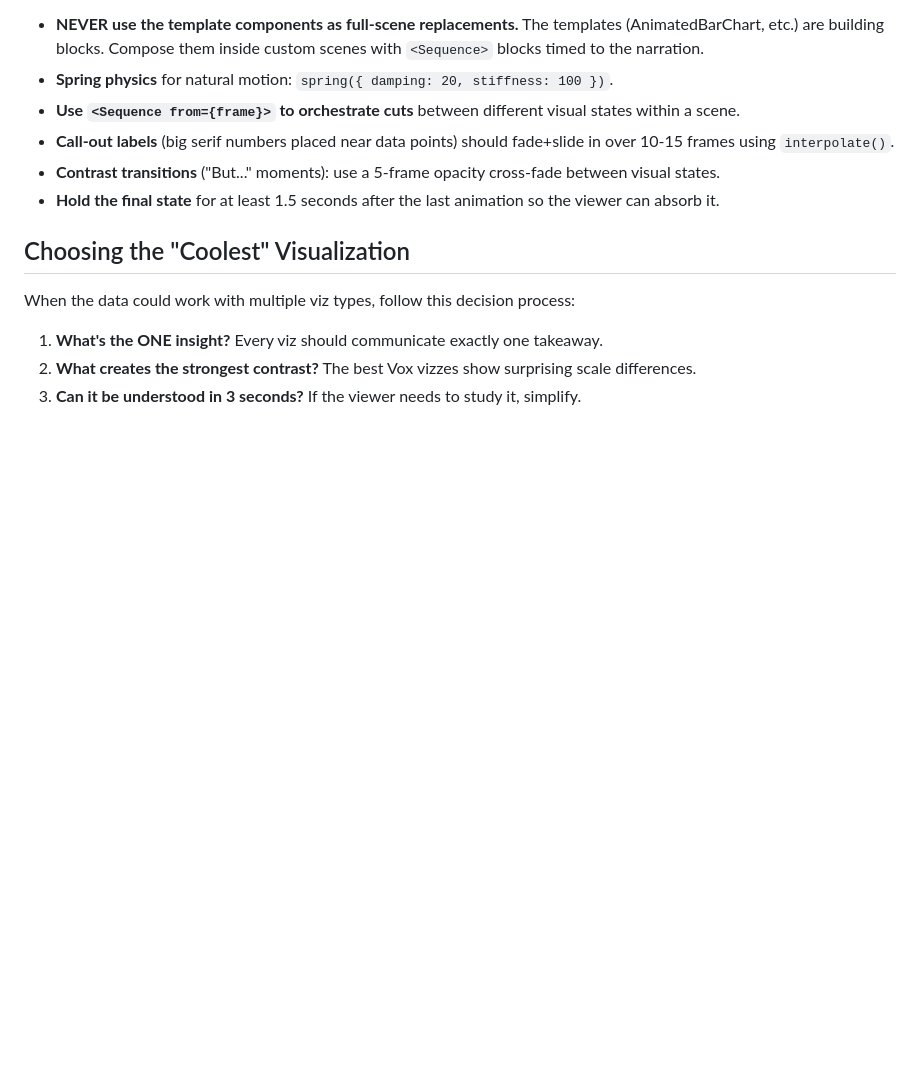
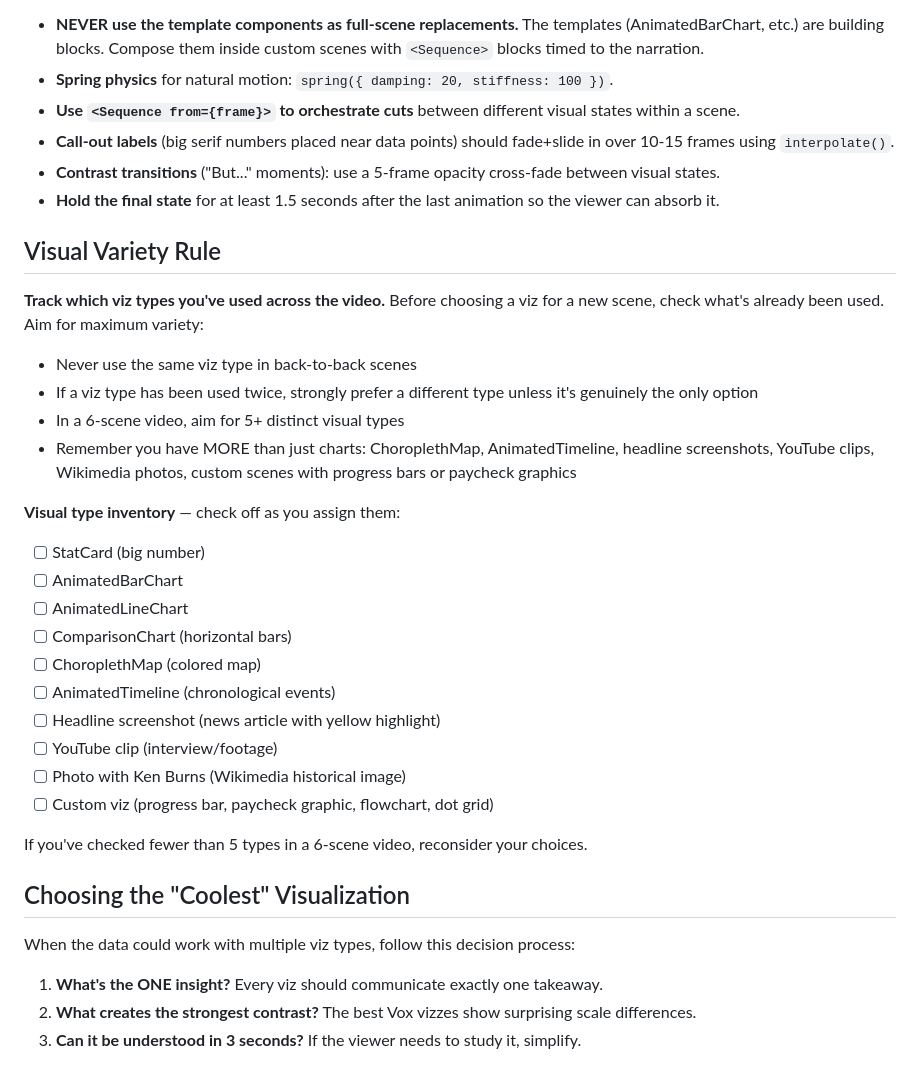
Before and after one commit to zcsabbagh/FilmFlow, a Markdown page: .claude/skills/data-visualization.md, the part around the change. Drawn GitHub-style; blank space fills up the shorter version.

Commit message:
feat: add visual variety rule to data-viz skill
Track viz types used across video, aim for 5+ distinct types in a
6-scene video. Includes checklist of all available visual types
(charts, maps, timelines, screenshots, clips, photos, custom).

Co-Authored-By: Claude Opus 4.6 (1M context) <noreply@anthropic.com>

```diff
--- a/.claude/skills/data-visualization.md
+++ b/.claude/skills/data-visualization.md
@@ -107,6 +107,29 @@ const jobsProgress = showBars
 - **Contrast transitions** ("But..." moments): use a 5-frame opacity cross-fade between visual states.
 - **Hold the final state** for at least 1.5 seconds after the last animation so the viewer can absorb it.
 
+## Visual Variety Rule
+
+**Track which viz types you've used across the video.** Before choosing a viz for a new scene, check what's already been used. Aim for maximum variety:
+
+- Never use the same viz type in back-to-back scenes
+- If a viz type has been used twice, strongly prefer a different type unless it's genuinely the only option
+- In a 6-scene video, aim for 5+ distinct visual types
+- Remember you have MORE than just charts: ChoroplethMap, AnimatedTimeline, headline screenshots, YouTube clips, Wikimedia photos, custom scenes with progress bars or paycheck graphics
+
+**Visual type inventory** — check off as you assign them:
+- [ ] StatCard (big number)
+- [ ] AnimatedBarChart
+- [ ] AnimatedLineChart
+- [ ] ComparisonChart (horizontal bars)
+- [ ] ChoroplethMap (colored map)
+- [ ] AnimatedTimeline (chronological events)
+- [ ] Headline screenshot (news article with yellow highlight)
+- [ ] YouTube clip (interview/footage)
+- [ ] Photo with Ken Burns (Wikimedia historical image)
+- [ ] Custom viz (progress bar, paycheck graphic, flowchart, dot grid)
+
+If you've checked fewer than 5 types in a 6-scene video, reconsider your choices.
+
 ## Choosing the "Coolest" Visualization
 
 When the data could work with multiple viz types, follow this decision process:
```
